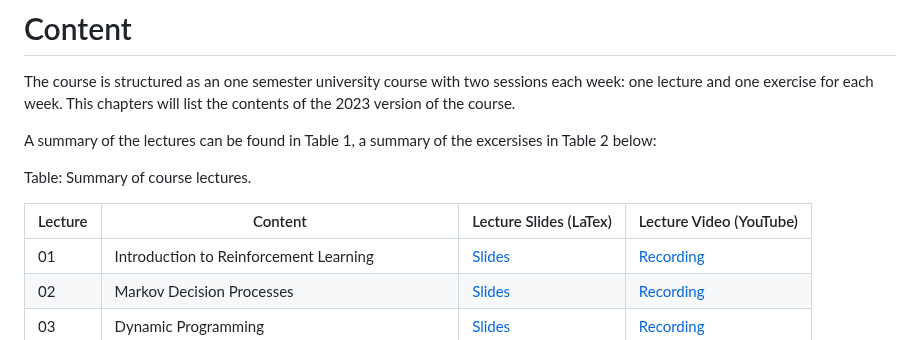
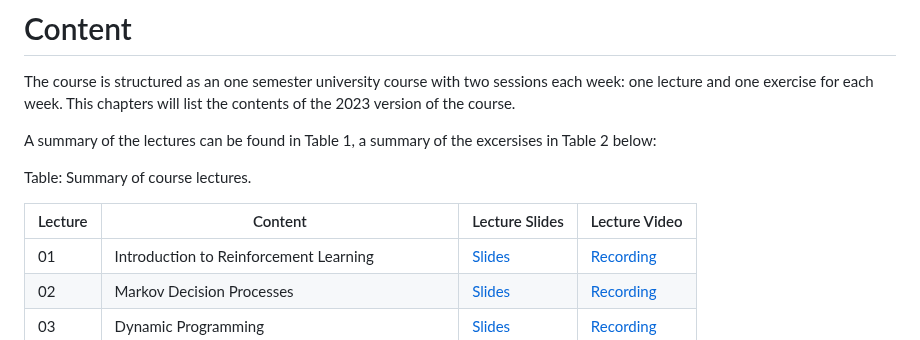
Before and after one commit to upb-lea/reinforcement_learning_course_materials, a Markdown page: paper/paper.md, the part around the change. Drawn GitHub-style.

Commit message:
Updated paper

```diff
--- a/paper/paper.md
+++ b/paper/paper.md
@@ -84,8 +84,8 @@ A summary of the lectures can be found in Table 1, a summary of the excersises i
 
 Table: Summary of course lectures.
 
-| Lecture | Content | Lecture Slides (LaTex) | Lecture Video (YouTube) |
-|------|------------|------|------|
+| Lecture | Content | Lecture Slides | Lecture Video |
+|---------|---------|------------------------|-------------------------|
 | 01    | Introduction to Reinforcement Learning |[Slides](https://github.com/upb-lea/reinforcement_learning_course_materials/blob/master/lecture_slides/tex/Lecture01.tex)|[Recording](https://www.youtube.com/watch?v=YqlNOCD0rfA)|
 | 02    | Markov Decision Processes |[Slides](https://github.com/upb-lea/reinforcement_learning_course_materials/blob/master/lecture_slides/tex/Lecture02.tex) |[Recording](https://www.youtube.com/watch?v=ywn81iGQISE)|
 | 03    | Dynamic Programming |[Slides](https://github.com/upb-lea/reinforcement_learning_course_materials/blob/master/lecture_slides/tex/Lecture03.tex) |[Recording](https://www.youtube.com/watch?v=vjIiYdidFPY)|
```
